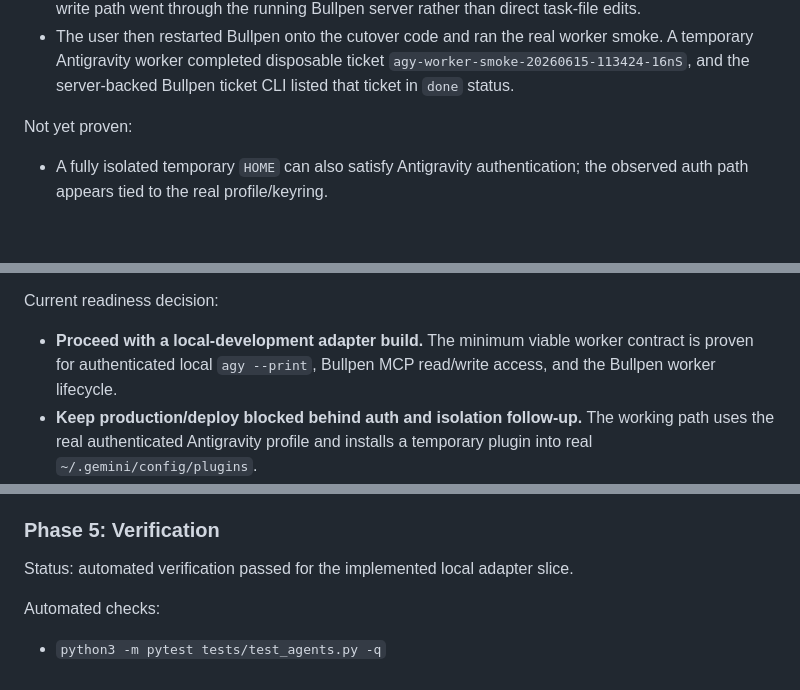
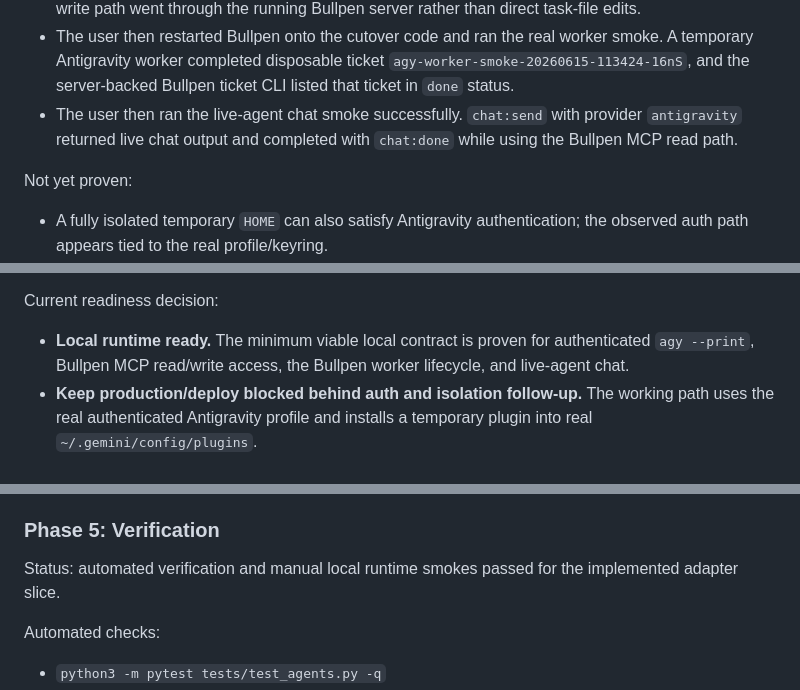
Before and after one commit to billroy/bullpen, a Markdown page: docs/antigravity.md, 3 parts joined by grey strips. GitHub-like rendering; blank space fills up the shorter version.

```diff
--- a/docs/antigravity.md
+++ b/docs/antigravity.md
@@ -250,6 +250,9 @@ Observed:
   smoke. A temporary Antigravity worker completed disposable ticket
   `agy-worker-smoke-20260615-113424-16nS`, and the server-backed Bullpen ticket
   CLI listed that ticket in `done` status.
+- The user then ran the live-agent chat smoke successfully. `chat:send` with
+  provider `antigravity` returned live chat output and completed with
+  `chat:done` while using the Bullpen MCP read path.
 
 Not yet proven:
 
@@ -270,9 +273,9 @@ Important caveat:
 
 Current readiness decision:
 
-- **Proceed with a local-development adapter build.** The minimum viable
-  worker contract is proven for authenticated local `agy --print`, Bullpen MCP
-  read/write access, and the Bullpen worker lifecycle.
+- **Local runtime ready.** The minimum viable local contract is proven for
+  authenticated `agy --print`, Bullpen MCP read/write access, the Bullpen
+  worker lifecycle, and live-agent chat.
 - **Keep production/deploy blocked behind auth and isolation follow-up.** The
   working path uses the real authenticated Antigravity profile and installs a
   temporary plugin into real `~/.gemini/config/plugins`.
@@ -526,7 +531,8 @@ Keep only:
 
 ### Phase 5: Verification
 
-Status: automated verification passed for the implemented local adapter slice.
+Status: automated verification and manual local runtime smokes passed for the
+implemented adapter slice.
 
 Automated checks:
 
```
Also changed, not shown: other parts of docs/antigravity.md (+19 -15 lines).
